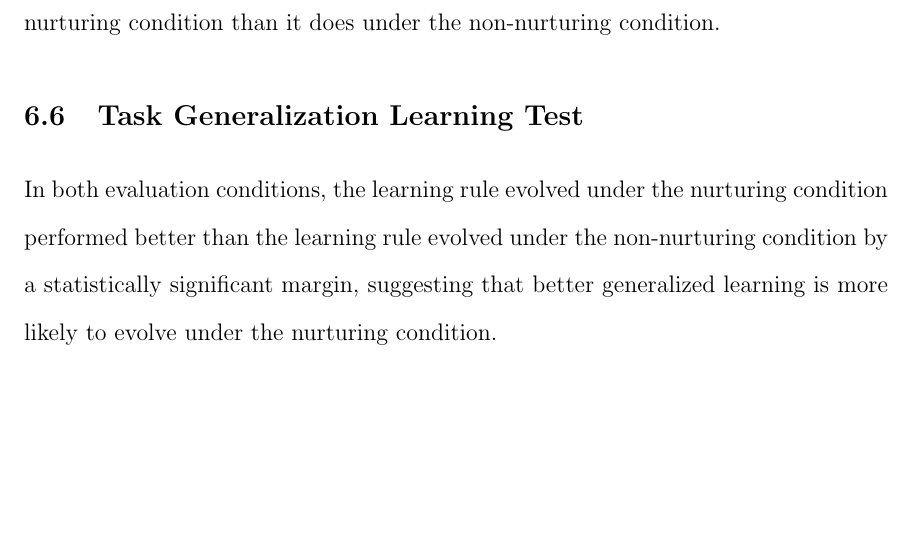
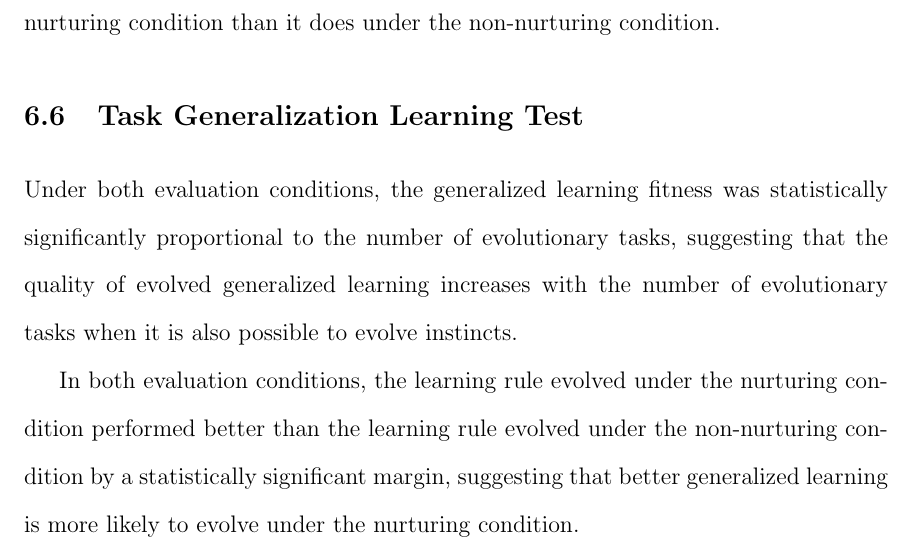
Before and after one commit to BryanHoke/Thesis, a LaTeX thesis (Thesis.tex): part of page 39 of 42, cut so that both start at the same text, the shorter picture padded with empty space. The pictures show the PDF file Thesis.pdf that the author committed with the source.

Commit message:
Discuss the statistical significance of the positive correlation between generalized learning fitness and the number of evolutionary tasks in Section 6.6.

```diff
--- a/Thesis.tex
+++ b/Thesis.tex
@@ -602,6 +602,10 @@ suggesting that the learning rule makes a larger contribution to fitness under t
 %% Task Generalization Learning Test
 \section{Task Generalization Learning Test}
 
+Under both evaluation conditions,
+the generalized learning fitness was statistically significantly proportional to the number of evolutionary tasks,
+suggesting that the quality of evolved generalized learning increases with the number of evolutionary tasks when it is also possible to evolve instincts.
+
 In both evaluation conditions,
 the learning rule evolved under the nurturing condition performed better than the learning rule evolved under the non-nurturing condition by a statistically significant margin,
 suggesting that better generalized learning is more likely to evolve under the nurturing condition.
```
Also changed, not shown: Thesis.pdf.
